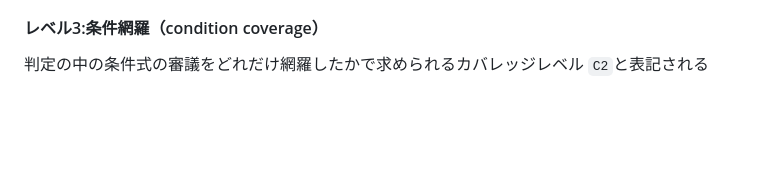
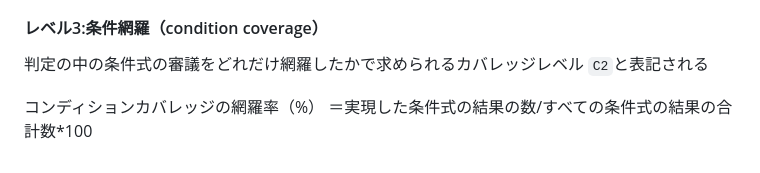
Before and after one commit to futaro0405/knowledge, a Markdown page: ソフトウェアテスト技法.md, the part around the change. GitHub-like rendering; blank space fills up the shorter version.

Commit message:
vault backup: 2024-05-16 10:23:11

```diff
--- a/ソフトウェアテスト技法.md
+++ b/ソフトウェアテスト技法.md
@@ -272,3 +272,6 @@ __分岐網羅（branch coverage）__ とも呼ばれる。
 #### レベル3:条件網羅（condition coverage）
 判定の中の条件式の審議をどれだけ網羅したかで求められるカバレッジレベル
 `C2`と表記される
+
+コンディションカバレッジの網羅率（%）
+＝実現した条件式の結果の数/すべての条件式の結果の合計数*100
```
